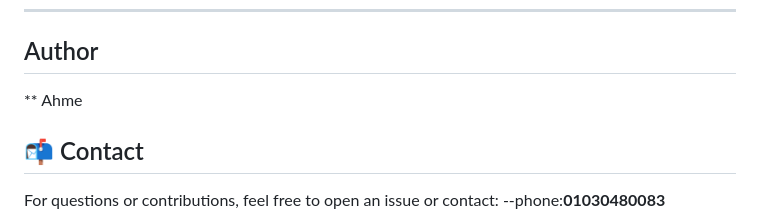
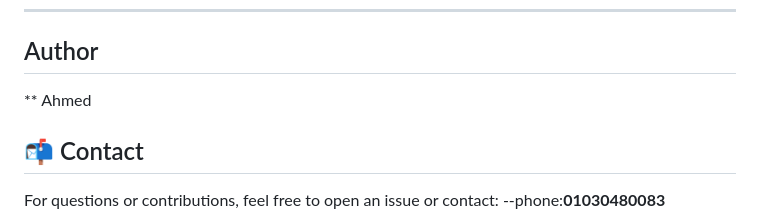
Before and after one commit to midokhaled70/BlogAppByNodeJS, a Markdown page: README.md, the part around the change. Drawn GitHub-style.

```diff
--- a/README.md
+++ b/README.md
@@ -137,7 +137,7 @@ Basic HTML frontend included in the project (Tailwind CSS styled) allows:
 
 ---
 ## Author
-** Ahme
+** Ahmed
 ## 📬 Contact
 
 For questions or contributions, feel free to open an issue or contact:
```
